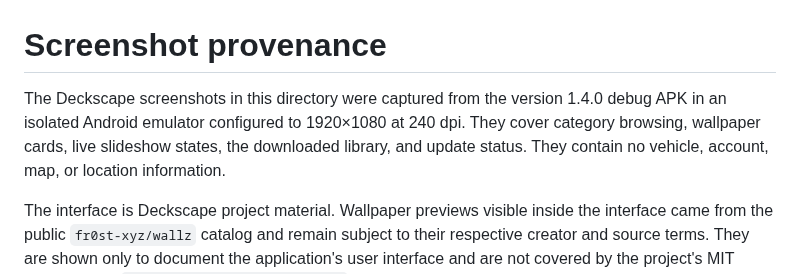
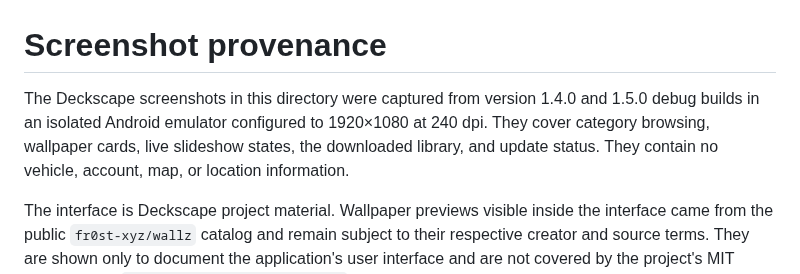
Before and after one commit to MetalHepple/Deckscape, a Markdown page: docs/images/README.md, the part around the change. Drawn GitHub-style.

```diff
--- a/docs/images/README.md
+++ b/docs/images/README.md
@@ -1,10 +1,10 @@
 # Screenshot provenance
 
-The Deckscape screenshots in this directory were captured from the version
-1.4.0 debug APK in an isolated Android emulator configured to 1920×1080 at
-240 dpi. They cover category browsing, wallpaper cards, live slideshow states,
-the downloaded library, and update status. They contain no vehicle, account,
-map, or location information.
+The Deckscape screenshots in this directory were captured from version 1.4.0
+and 1.5.0 debug builds in an isolated Android emulator configured to 1920×1080
+at 240 dpi. They cover category browsing, wallpaper cards, live slideshow
+states, the downloaded library, and update status. They contain no vehicle,
+account, map, or location information.
 
 The interface is Deckscape project material. Wallpaper previews visible inside
 the interface came from the public `fr0st-xyz/wallz` catalog and remain subject
```
Also changed, not shown: CHANGELOG.md (+27 -0 lines), README.md (+13 -12 lines), docs/images/deckscape-slideshow.png, 7 other files.
